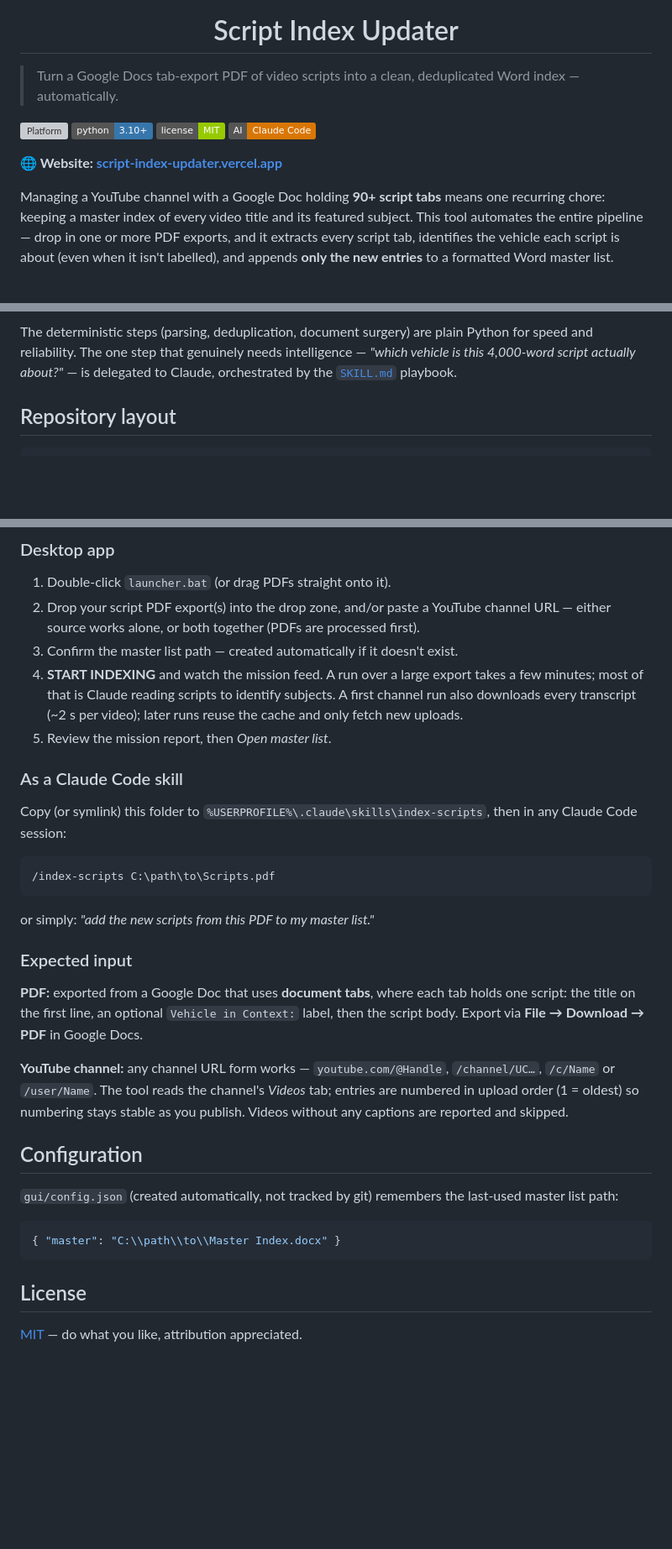
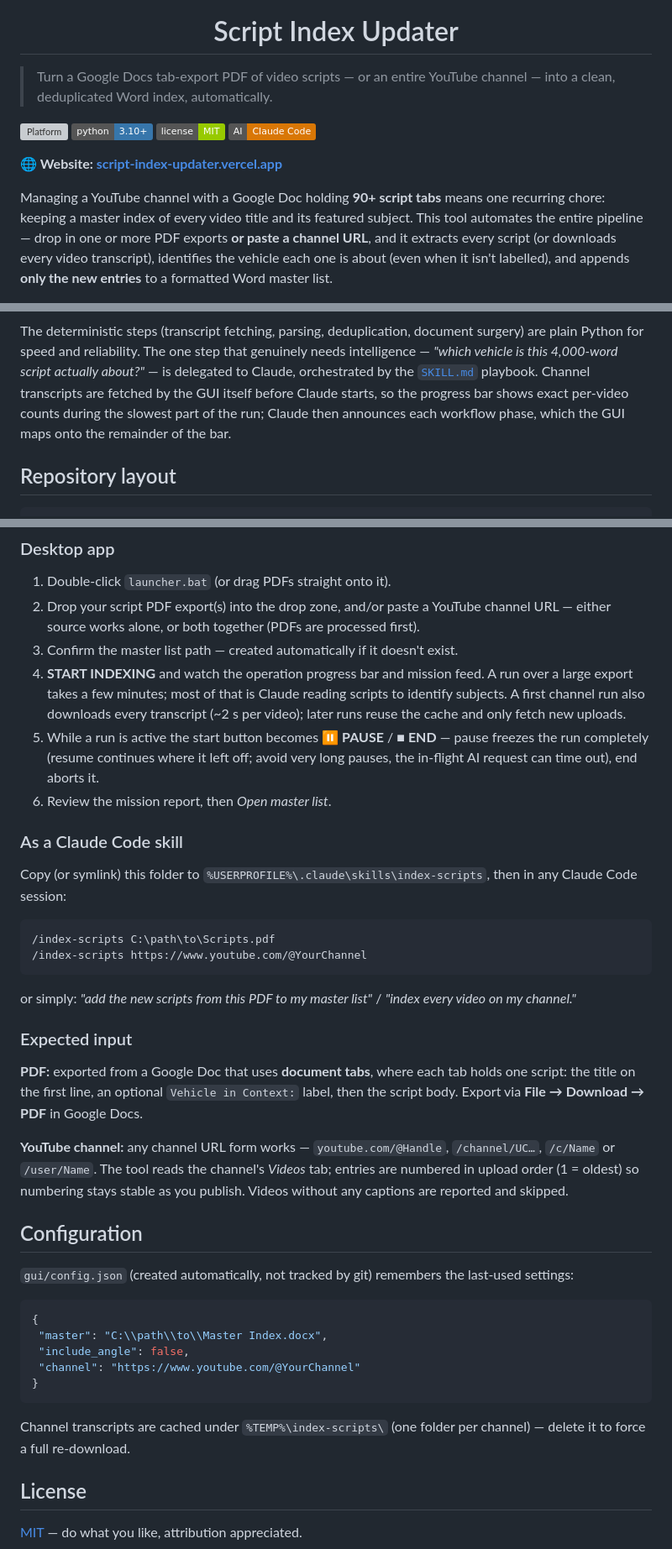
Before and after one commit to kabeermahmood/script-index-updater, a Markdown page: README.md, 3 parts joined by grey strips. Shown at 84% size. Drawn GitHub-style; badges without logos; blank space fills up the shorter version; grey boxes are pictures that could not be loaded.

Commit message:
Update README for channel mode, progress bar, and run controls

````diff
--- a/README.md
+++ b/README.md
@@ -3,7 +3,7 @@
   <h1>Script Index Updater</h1>
 </div>
 
-> Turn a Google Docs tab-export PDF of video scripts into a clean, deduplicated Word index — automatically.
+> Turn a Google Docs tab-export PDF of video scripts — or an entire YouTube channel — into a clean, deduplicated Word index, automatically.
 
 ![Platform](https://img.shields.io/badge/platform-Windows%2010%2F11-0078d4)
 ![Python](https://img.shields.io/badge/python-3.10%2B-3776ab)
@@ -12,7 +12,7 @@
 
 **🌐 Website: [script-index-updater.vercel.app](https://script-index-updater.vercel.app)**
 
-Managing a YouTube channel with a Google Doc holding **90+ script tabs** means one recurring chore: keeping a master index of every video title and its featured subject. This tool automates the entire pipeline — drop in one or more PDF exports, and it extracts every script tab, identifies the vehicle each script is about (even when it isn't labelled), and appends **only the new entries** to a formatted Word master list.
+Managing a YouTube channel with a Google Doc holding **90+ script tabs** means one recurring chore: keeping a master index of every video title and its featured subject. This tool automates the entire pipeline — drop in one or more PDF exports **or paste a channel URL**, and it extracts every script (or downloads every video transcript), identifies the vehicle each one is about (even when it isn't labelled), and appends **only the new entries** to a formatted Word master list.
 
 <div align="center">
   <img src="docs/screenshot.png" width="820" alt="Script Index Updater main window — dark mission-control UI with drop zone, master list field, and live mission feed">
@@ -46,7 +48,7 @@ flowchart LR
     C -->|live stream-json| B
 ```
 
-The deterministic steps (parsing, deduplication, document surgery) are plain Python for speed and reliability. The one step that genuinely needs intelligence — *"which vehicle is this 4,000-word script actually about?"* — is delegated to Claude, orchestrated by the [`SKILL.md`](SKILL.md) playbook.
+The deterministic steps (transcript fetching, parsing, deduplication, document surgery) are plain Python for speed and reliability. The one step that genuinely needs intelligence — *"which vehicle is this 4,000-word script actually about?"* — is delegated to Claude, orchestrated by the [`SKILL.md`](SKILL.md) playbook. Channel transcripts are fetched by the GUI itself before Claude starts, so the progress bar shows exact per-video counts during the slowest part of the run; Claude then announces each workflow phase, which the GUI maps onto the remainder of the bar.
 
 ## Repository layout
 
@@ -90,8 +92,9 @@ Optionally, send `launcher.bat` to your desktop as a shortcut.
 1. Double-click `launcher.bat` (or drag PDFs straight onto it).
 2. Drop your script PDF export(s) into the drop zone, and/or paste a YouTube channel URL — either source works alone, or both together (PDFs are processed first).
 3. Confirm the master list path — created automatically if it doesn't exist.
-4. **START INDEXING** and watch the mission feed. A run over a large export takes a few minutes; most of that is Claude reading scripts to identify subjects. A first channel run also downloads every transcript (~2 s per video); later runs reuse the cache and only fetch new uploads.
-5. Review the mission report, then *Open master list*.
+4. **START INDEXING** and watch the operation progress bar and mission feed. A run over a large export takes a few minutes; most of that is Claude reading scripts to identify subjects. A first channel run also downloads every transcript (~2 s per video); later runs reuse the cache and only fetch new uploads.
+5. While a run is active the start button becomes **⏸ PAUSE** / **■ END** — pause freezes the run completely (resume continues where it left off; avoid very long pauses, the in-flight AI request can time out), end aborts it.
+6. Review the mission report, then *Open master list*.
 
 ### As a Claude Code skill
 
@@ -99,9 +102,10 @@ Copy (or symlink) this folder to `%USERPROFILE%\.claude\skills\index-scripts`, t
 
 ```
 /index-scripts C:\path\to\Scripts.pdf
+/index-scripts https://www.youtube.com/@YourChannel
 ```
 
-or simply: *"add the new scripts from this PDF to my master list."*
+or simply: *"add the new scripts from this PDF to my master list"* / *"index every video on my channel."*
 
 ### Expected input
 
@@ -111,11 +115,17 @@ or simply: *"add the new scripts from this PDF to my master list."*
 
 ## Configuration
 
-`gui/config.json` (created automatically, not tracked by git) remembers the last-used master list path:
+`gui/config.json` (created automatically, not tracked by git) remembers the last-used settings:
 
 ```json
-{ "master": "C:\\path\\to\\Master Index.docx" }
+{
+ "master": "C:\\path\\to\\Master Index.docx",
+ "include_angle": false,
+ "channel": "https://www.youtube.com/@YourChannel"
+}
 ```
+
+Channel transcripts are cached under `%TEMP%\index-scripts\` (one folder per channel) — delete it to force a full re-download.
 
 ## License
 
````
Also changed, not shown: other parts of README.md (+3 -1 lines).
